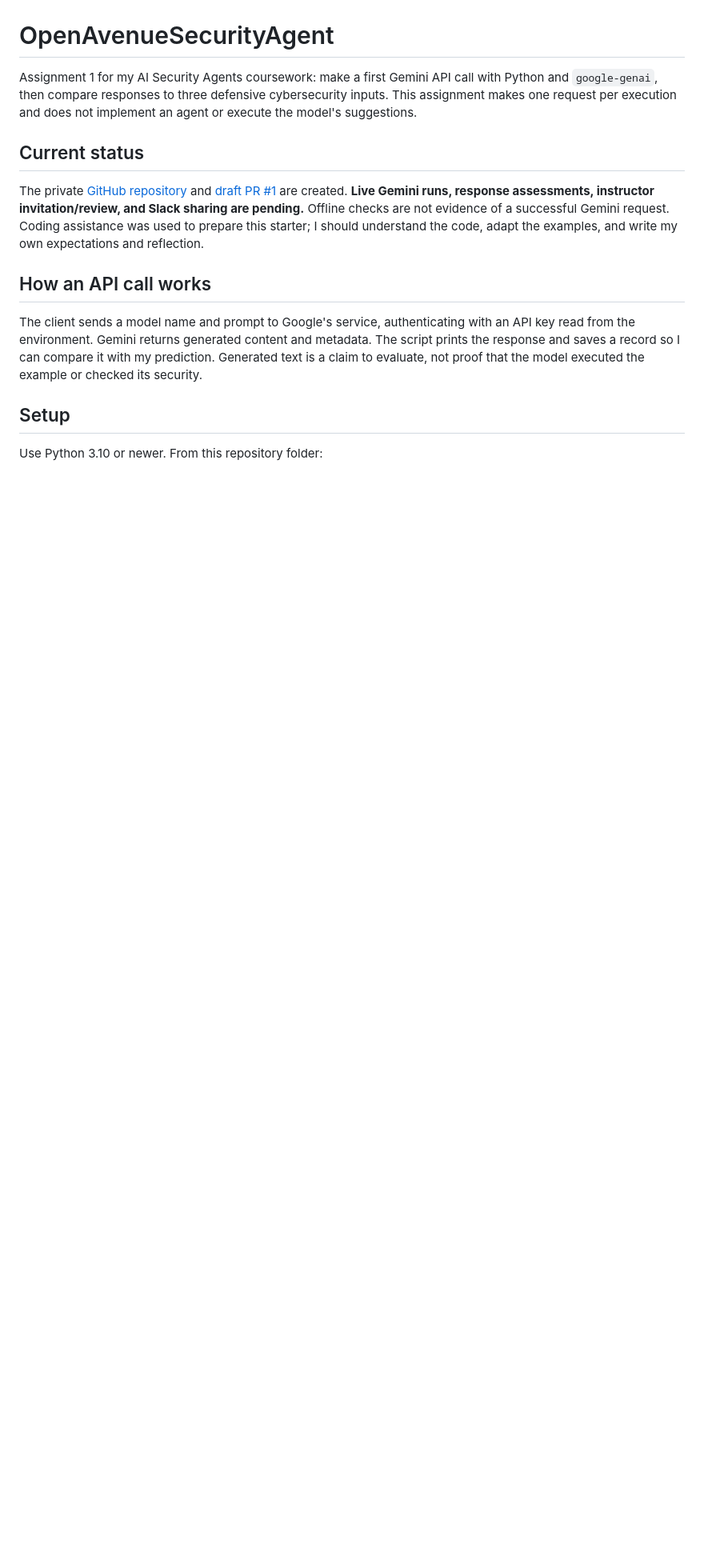
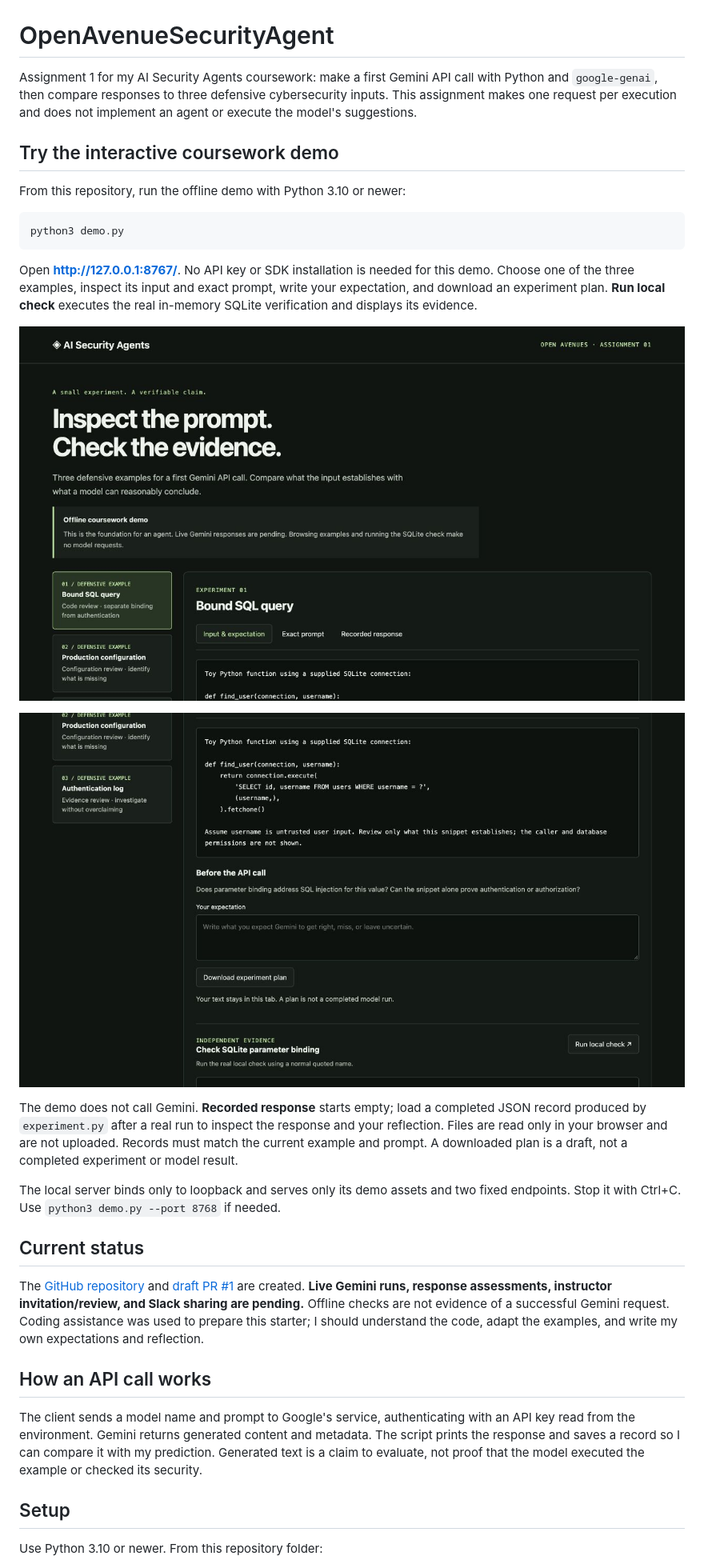
Before and after one commit to charlieijk/OpenAvenueSecurityAgent, a Markdown page: README.md, the part around one of its changes. Shown at 80% size. GitHub-like rendering; pictures changed too: docs/demo/coursework.jpg (added), docs/demo/verification.jpg (added); blank space fills up the shorter version.

Commit message:
feat(demo): add an offline security experiment lab

````diff
--- a/README.md
+++ b/README.md
@@ -5,9 +5,35 @@ with Python and `google-genai`, then compare responses to three defensive
 cybersecurity inputs. This assignment makes one request per execution and does
 not implement an agent or execute the model's suggestions.
 
+## Try the interactive coursework demo
+
+From this repository, run the offline demo with Python 3.10 or newer:
+
+```sh
+python3 demo.py
+```
+
+Open **http://127.0.0.1:8767/**. No API key or SDK installation is needed for
+this demo. Choose one of the three examples, inspect its input and exact prompt,
+write your expectation, and download an experiment plan. **Run local check**
+executes the real in-memory SQLite verification and displays its evidence.
+
+![Offline coursework demo showing the input, expectation and SQLite check](docs/demo/coursework.jpg)
+
+![Real local SQLite verification result](docs/demo/verification.jpg)
+
+The demo does not call Gemini. **Recorded response** starts empty; load a completed
+JSON record produced by `experiment.py` after a real run to inspect the response
+and your reflection. Files are read only in your browser and are not uploaded.
+Records must match the current example and prompt. A downloaded plan is a draft,
+not a completed experiment or model result.
+
+The local server binds only to loopback and serves only its demo assets and two
+fixed endpoints. Stop it with Ctrl+C. Use `python3 demo.py --port 8768` if needed.
+
 ## Current status
 
-The private [GitHub repository](https://github.com/charlieijk/OpenAvenueSecurityAgent)
+The [GitHub repository](https://github.com/charlieijk/OpenAvenueSecurityAgent)
 and [draft PR #1](https://github.com/charlieijk/OpenAvenueSecurityAgent/pull/1) are
 created. **Live Gemini runs, response assessments, instructor invitation/review,
 and Slack sharing are pending.** Offline checks are not evidence of a successful
````
Also changed, not shown: other parts of README.md (+1 -0 lines), PR_DESCRIPTION.md (+12 -5 lines), VALIDATION.md (+8 -1 lines), 6 other files.
